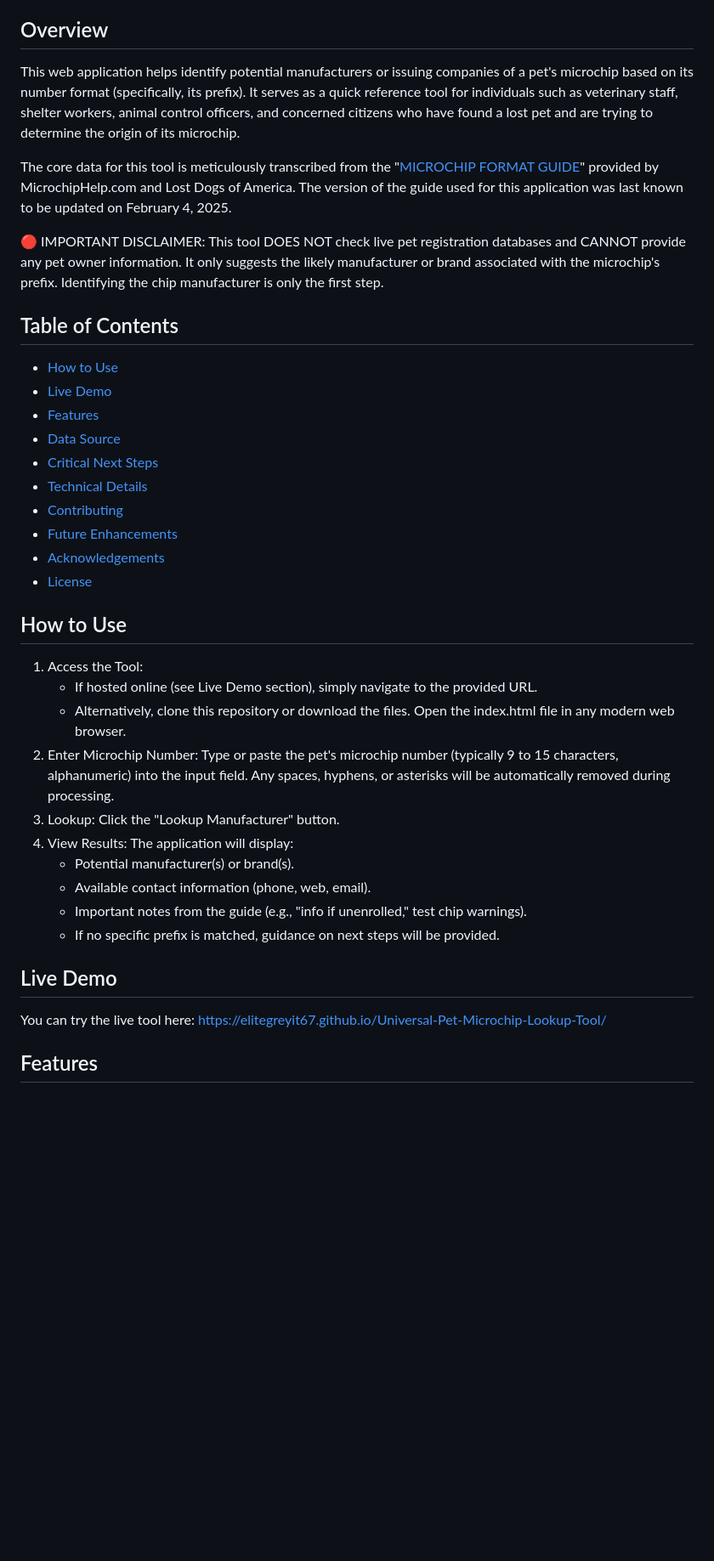
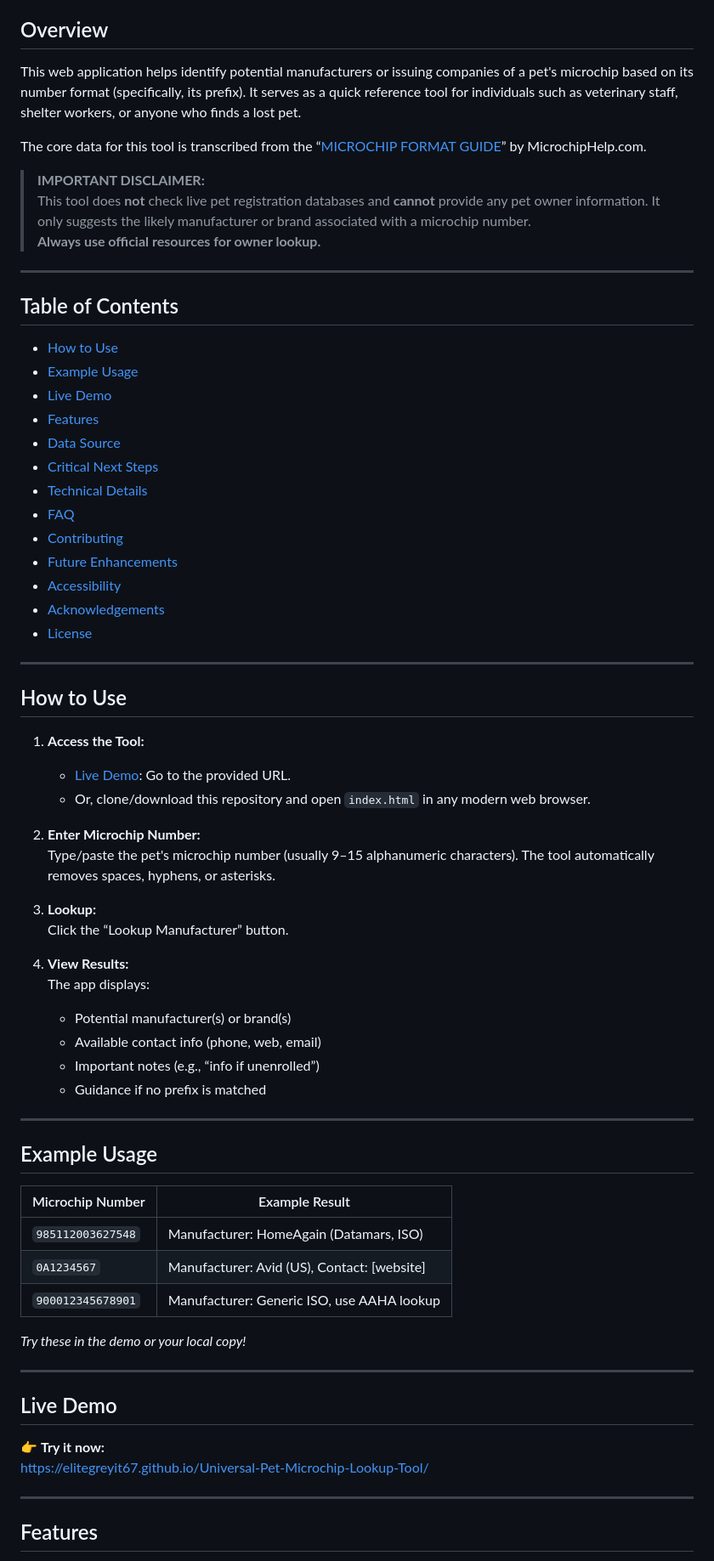
Before and after one commit to EliteGreyIT67/Universal-Pet-Microchip-Lookup-Tool, a Markdown page: README.md, the part around one of its changes. Shown at 85% size. GitHub-like rendering; blank space fills up the shorter version.

```diff
--- a/README.md
+++ b/README.md
@@ -4,36 +7,71 @@
 
 ## Overview
-This web application helps identify potential manufacturers or issuing companies of a pet's microchip based on its number format (specifically, its prefix). It serves as a quick reference tool for individuals such as veterinary staff, shelter workers, animal control officers, and concerned citizens who have found a lost pet and are trying to determine the origin of its microchip.
 
-The core data for this tool is meticulously transcribed from the "[MICROCHIP FORMAT GUIDE](https://www.microchiphelp.com/uploads/9/9/7/3/9973230/format_03-29-2025.pdf)" provided by MicrochipHelp.com and Lost Dogs of America. The version of the guide used for this application was last known to be updated on February 4, 2025.
+This web application helps identify potential manufacturers or issuing companies of a pet's microchip based on its number format (specifically, its prefix). It serves as a quick reference tool for individuals such as veterinary staff, shelter workers, or anyone who finds a lost pet.
 
-🔴 IMPORTANT DISCLAIMER: This tool DOES NOT check live pet registration databases and CANNOT provide any pet owner information. It only suggests the likely manufacturer or brand associated with the microchip's prefix. Identifying the chip manufacturer is only the first step.
+The core data for this tool is transcribed from the “[MICROCHIP FORMAT GUIDE](https://www.microchiphelp.com/uploads/9/9/7/3/9973230/format_03-29-2025.pdf)” by MicrochipHelp.com.
+
+> **IMPORTANT DISCLAIMER:**
+> This tool does **not** check live pet registration databases and **cannot** provide any pet owner information. It only suggests the likely manufacturer or brand associated with a microchip number.
+> **Always use official resources for owner lookup.**
+
+---
 
 ## Table of Contents
+
 - [How to Use](#how-to-use)
+- [Example Usage](#example-usage)
 - [Live Demo](#live-demo)
 - [Features](#features)
 - [Data Source](#data-source)
 - [Critical Next Steps](#critical-next-steps)
 - [Technical Details](#technical-details)
+- [FAQ](#faq)
 - [Contributing](#contributing)
 - [Future Enhancements](#future-enhancements)
-- [Acknowledgements](#acknowledgments)
+- [Accessibility](#accessibility)
+- [Acknowledgements](#acknowledgements)
 - [License](#license)
 
+---
+
 ## How to Use
- 1. Access the Tool:
-	 - If hosted online (see Live Demo section), simply navigate to the provided URL.
-	 - Alternatively, clone this repository or download the files. Open the index.html file in any modern web browser.
- 2. Enter Microchip Number: Type or paste the pet's microchip number (typically 9 to 15 characters, alphanumeric) into the input field. Any spaces, hyphens, or asterisks will be automatically removed during processing.
- 3. Lookup: Click the "Lookup Manufacturer" button.
- 4. View Results: The application will display:
-	 - Potential manufacturer(s) or brand(s).
-	 - Available contact information (phone, web, email).
-	 - Important notes from the guide (e.g., "info if unenrolled," test chip warnings).
-	 - If no specific prefix is matched, guidance on next steps will be provided.
+
+1. **Access the Tool:**
+    - [Live Demo](#live-demo): Go to the provided URL.
+    - Or, clone/download this repository and open `index.html` in any modern web browser.
+
+2. **Enter Microchip Number:**
+   Type/paste the pet's microchip number (usually 9–15 alphanumeric characters). The tool automatically removes spaces, hyphens, or asterisks.
+
+3. **Lookup:**
+   Click the “Lookup Manufacturer” button.
+
+4. **View Results:**
+   The app displays:
+   - Potential manufacturer(s) or brand(s)
+   - Available contact info (phone, web, email)
+   - Important notes (e.g., “info if unenrolled”)
+   - Guidance if no prefix is matched
+
+---
+## Example Usage
+
+| Microchip Number | Example Result                              |
+|------------------|--------------------------------------------|
+| `985112003627548`| Manufacturer: HomeAgain (Datamars, ISO)    |
+| `0A1234567`      | Manufacturer: Avid (US), Contact: [website] |
+| `900012345678901`| Manufacturer: Generic ISO, use AAHA lookup  |
+
+*Try these in the demo or your local copy!*
+
+---
 
 ## Live Demo
-You can try the live tool here: https://elitegreyit67.github.io/Universal-Pet-Microchip-Lookup-Tool/
+
+👉 **Try it now:**
+https://elitegreyit67.github.io/Universal-Pet-Microchip-Lookup-Tool/
+
+---
 
 ## Features
```
Also changed, not shown: other parts of README.md (+109 -55 lines).
